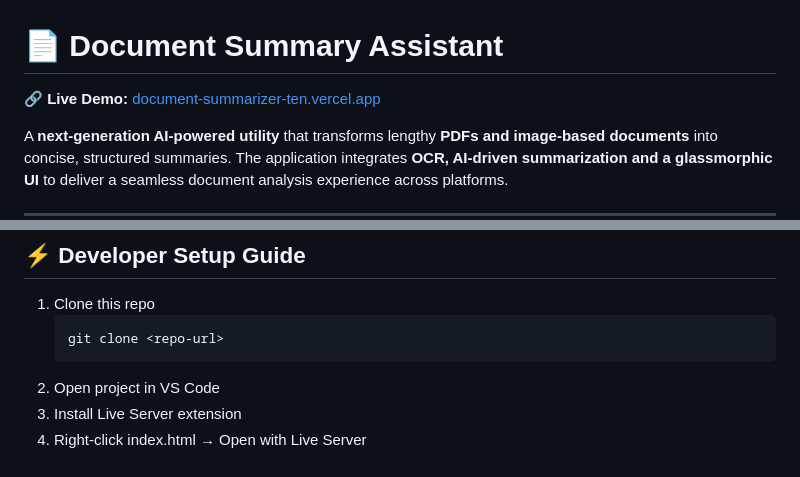
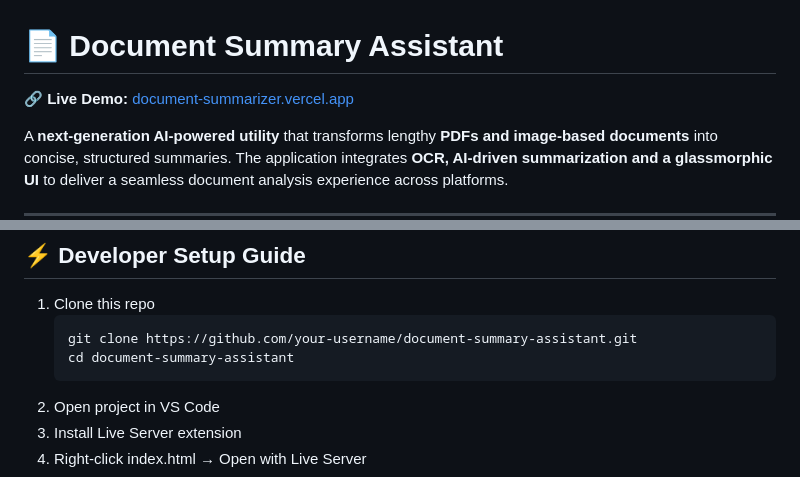
Before and after one commit to HarshitaSinha09/Document-summary-assistant, a Markdown page: README.md, 2 parts joined by grey strips. Drawn GitHub-style.

````diff
--- a/README.md
+++ b/README.md
@@ -1,6 +1,6 @@
 # 📄 Document Summary Assistant
 
-🔗 **Live Demo:** [document-summarizer-ten.vercel.app](https://document-summarizer-ten.vercel.app)
+🔗 **Live Demo:** [document-summarizer.vercel.app](https://document-summarizer-ten.vercel.app)
 
 A **next-generation AI-powered utility** that transforms lengthy **PDFs and image-based documents** into concise, structured summaries. The application integrates **OCR, AI-driven summarization and a glassmorphic UI** to deliver a seamless document analysis experience across platforms.
 
@@ -123,7 +123,8 @@ _Insert screenshots, interface previews, or workflow GIFs to visualize functiona
 
 1. Clone this repo
    ```bash
-   git clone <repo-url>
+   git clone https://github.com/your-username/document-summary-assistant.git
+   cd document-summary-assistant
 2. Open project in VS Code
 3. Install Live Server extension
 4. Right-click index.html → Open with Live Server
````
